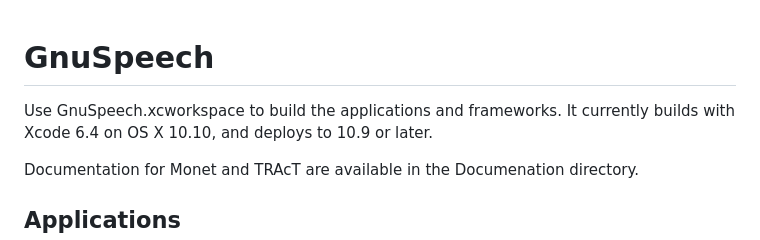
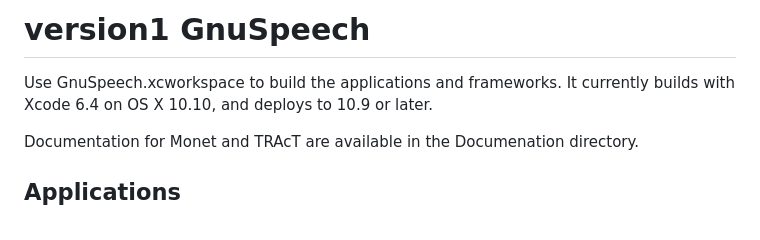
Before and after one commit to medagamkavitha/bluetooth6, a Markdown page: README.md, the part around the change. Rendered like a GitHub page.

Commit message:
it is readme changed as version1

```diff
--- a/README.md
+++ b/README.md
@@ -1,3 +1,4 @@
+version1
 GnuSpeech
 =========
 
```
